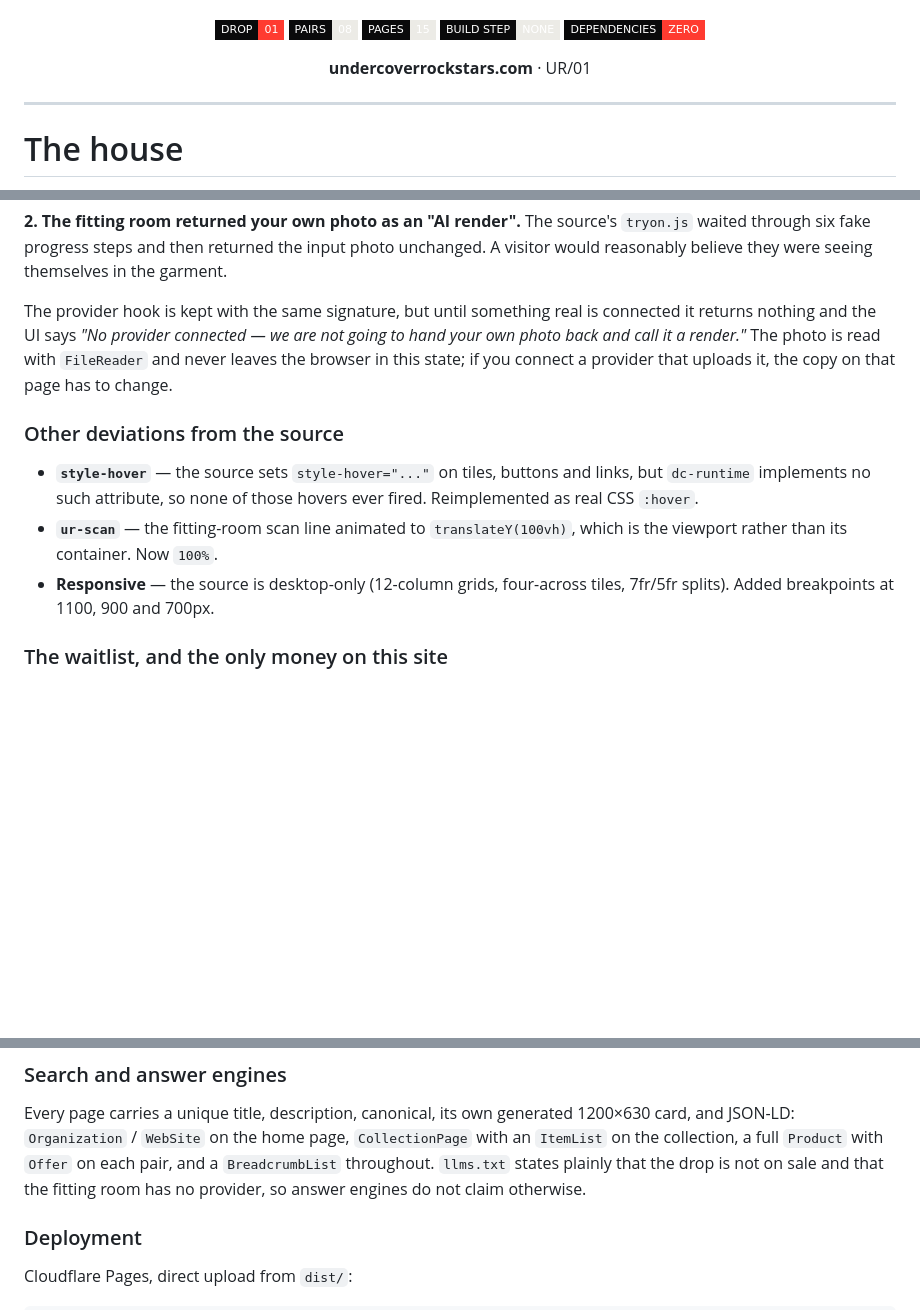
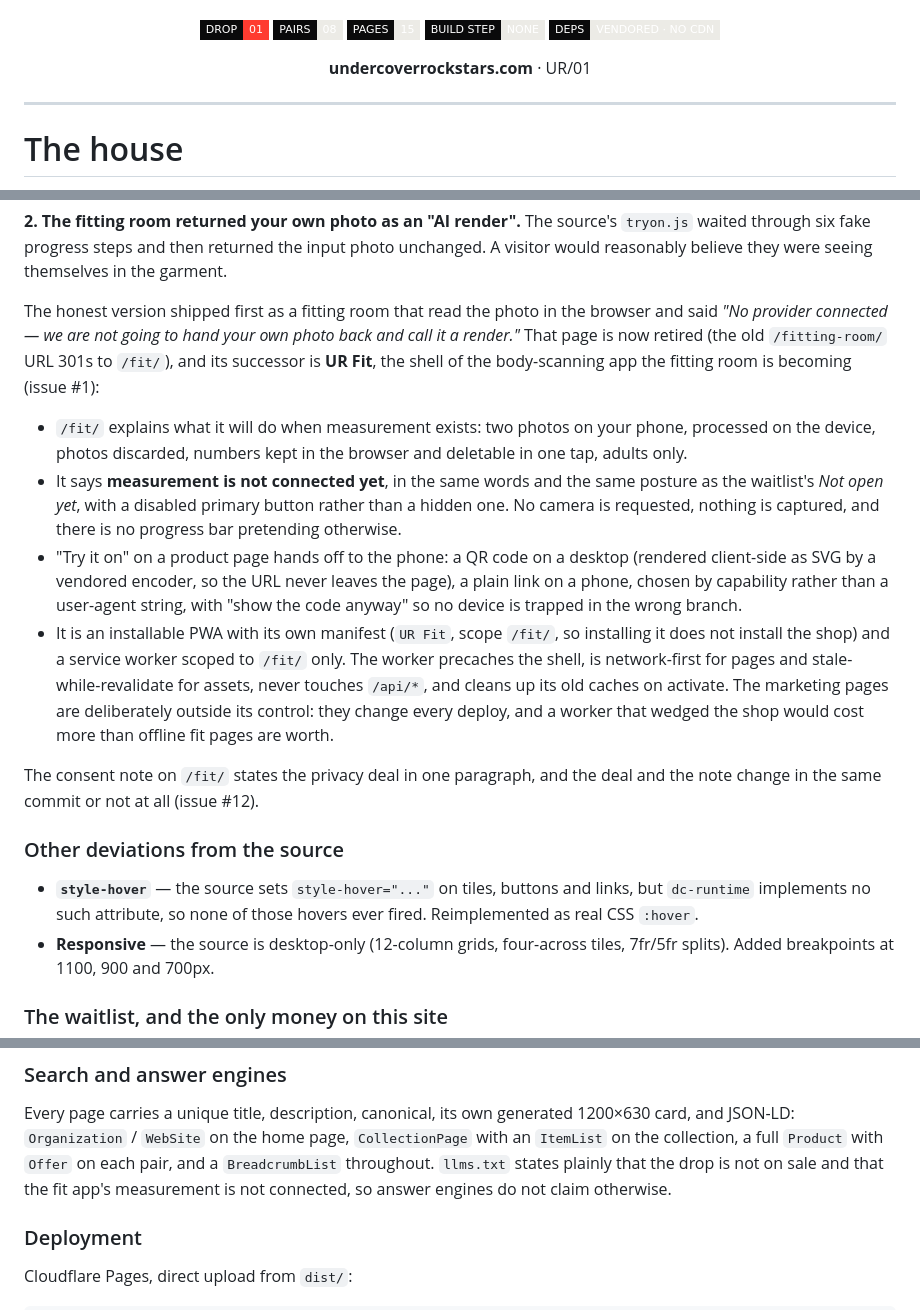
Before and after one commit to Undercover-Rockstars/website, a Markdown page: README.md, 3 parts joined by grey strips. Rendered like a GitHub page; badges without logos; blank space fills up the shorter version.

Commit message:
README: record the dependency posture and the fit app
#3 asked for the vendor-don't-CDN decision to be written down next to
the no-build-step claim, so it is: nothing loads from a CDN, real
libraries get vendored into assets/vendor/ with version, licence and
checksum, decided once. The DEPENDENCIES-ZERO badge was no longer true
and now says what is.

The try-on section of 'What I did not ship, and why' told the story up
to the no-provider fitting room; it now tells it through to UR Fit, and
the layout tree and page map match the files that exist (#12 copy
audit). The ur-scan deviation note went with the fitting room it
described.

Co-Authored-By: opencode <noreply@opencode.ai>

```diff
--- a/README.md
+++ b/README.md
@@ -7,7 +7,7 @@
   <img src="https://img.shields.io/badge/PAIRS-08-ECEBE6?style=flat-square&labelColor=0A0A0B" alt="8 pairs">
   <img src="https://img.shields.io/badge/PAGES-15-ECEBE6?style=flat-square&labelColor=0A0A0B" alt="15 pages">
   <img src="https://img.shields.io/badge/BUILD%20STEP-NONE-ECEBE6?style=flat-square&labelColor=0A0A0B" alt="No build step">
-  <img src="https://img.shields.io/badge/DEPENDENCIES-ZERO-FF3B30?style=flat-square&labelColor=0A0A0B" alt="Zero dependencies">
+  <img src="https://img.shields.io/badge/DEPS-VENDORED%20%C2%B7%20NO%20CDN-ECEBE6?style=flat-square&labelColor=0A0A0B" alt="Dependencies vendored, no CDN">
 </p>
 
 <p align="center"><b>undercoverrockstars.com</b> · UR/01</p>
@@ -149,19 +159,40 @@ The source's `tryon.js` waited through six fake progress steps and then returned
 the input photo unchanged. A visitor would reasonably believe they were seeing
 themselves in the garment.
 
-The provider hook is kept with the same signature, but until something real is
-connected it returns nothing and the UI says *"No provider connected — we are
-not going to hand your own photo back and call it a render."* The photo is read
-with `FileReader` and never leaves the browser in this state; if you connect a
-provider that uploads it, the copy on that page has to change.
+The honest version shipped first as a fitting room that read the photo in the
+browser and said *"No provider connected — we are not going to hand your own
+photo back and call it a render."* That page is now retired (the old
+`/fitting-room/` URL 301s to `/fit/`), and its successor is **UR Fit**, the
+shell of the body-scanning app the fitting room is becoming (issue #1):
+
+- `/fit/` explains what it will do when measurement exists: two photos on
+  your phone, processed on the device, photos discarded, numbers kept in the
+  browser and deletable in one tap, adults only.
+- It says **measurement is not connected yet**, in the same words and the
+  same posture as the waitlist's *Not open yet*, with a disabled primary
+  button rather than a hidden one. No camera is requested, nothing is
+  captured, and there is no progress bar pretending otherwise.
+- "Try it on" on a product page hands off to the phone: a QR code on a
+  desktop (rendered client-side as SVG by a vendored encoder, so the URL
+  never leaves the page), a plain link on a phone, chosen by capability
+  rather than a user-agent string, with "show the code anyway" so no device
+  is trapped in the wrong branch.
+- It is an installable PWA with its own manifest (`UR Fit`, scope `/fit/`,
+  so installing it does not install the shop) and a service worker scoped
+  to `/fit/` only. The worker precaches the shell, is network-first for
+  pages and stale-while-revalidate for assets, never touches `/api/*`, and
+  cleans up its old caches on activate. The marketing pages are deliberately
+  outside its control: they change every deploy, and a worker that wedged
+  the shop would cost more than offline fit pages are worth.
+
+The consent note on `/fit/` states the privacy deal in one paragraph, and the
+deal and the note change in the same commit or not at all (issue #12).
 
 ### Other deviations from the source
 
 - **`style-hover`** — the source sets `style-hover="..."` on tiles, buttons and
   links, but `dc-runtime` implements no such attribute, so none of those hovers
   ever fired. Reimplemented as real CSS `:hover`.
-- **`ur-scan`** — the fitting-room scan line animated to `translateY(100vh)`,
-  which is the viewport rather than its container. Now `100%`.
 - **Responsive** — the source is desktop-only (12-column grids, four-across
   tiles, 7fr/5fr splits). Added breakpoints at 1100, 900 and 700px.
 
@@ -256,8 +287,8 @@ Every page carries a unique title, description, canonical, its own generated
 1200×630 card, and JSON-LD: `Organization` / `WebSite` on the home page,
 `CollectionPage` with an `ItemList` on the collection, a full `Product` with
 `Offer` on each pair, and a `BreadcrumbList` throughout. `llms.txt` states
-plainly that the drop is not on sale and that the fitting room has no provider,
-so answer engines do not claim otherwise.
+plainly that the drop is not on sale and that the fit app's measurement is not
+connected, so answer engines do not claim otherwise.
 
 ### Deployment
 
```
Also changed, not shown: other parts of README.md (+15 -5 lines).
